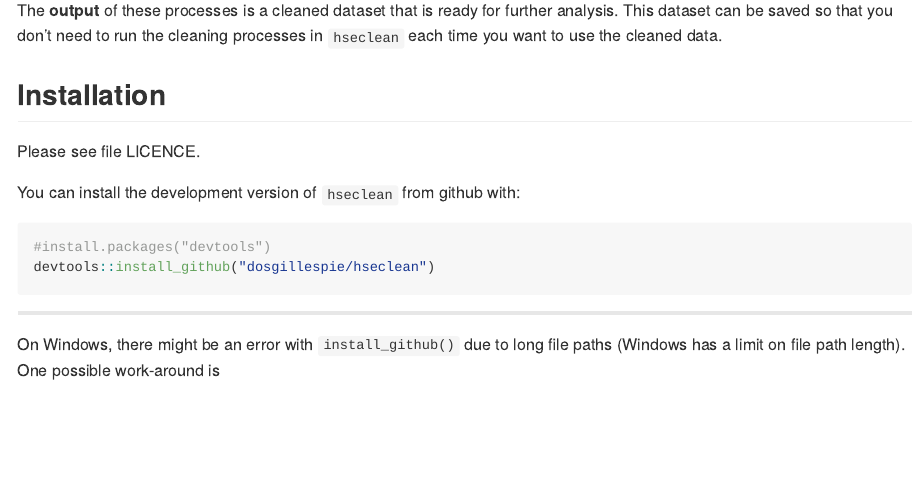
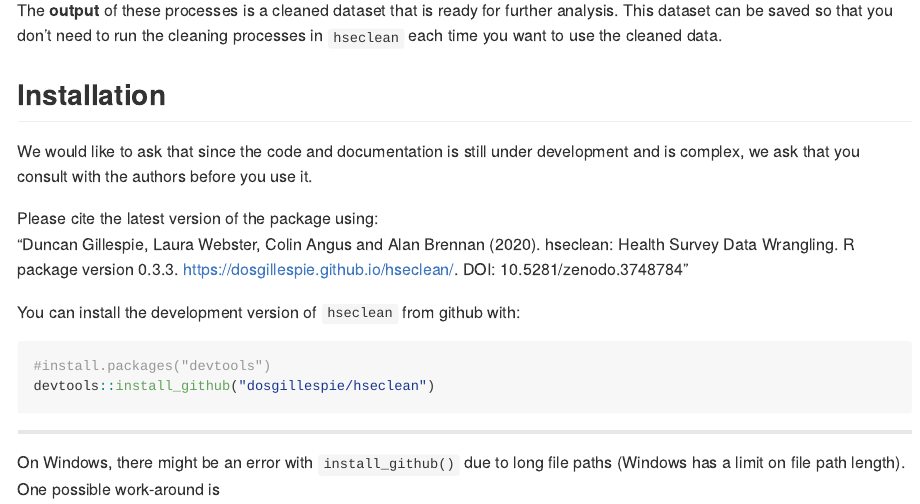
Before and after one commit to stapm-platform/hseclean, an R Markdown document (README.Rmd): the page in a window 1100 px wide, from 1090 px down. The pictures show the output file README.md that the author committed with the source, drawn offline in the style of GitHub; long lines of code are wrapped; badge pictures from the web are left out.

Commit message:
edit license

```diff
--- a/README.Rmd
+++ b/README.Rmd
@@ -47,7 +47,10 @@ The **output** of these processes is a cleaned dataset that is ready for further
 
 ## Installation
 
-Please see file LICENCE.
+We would like to ask that since the code and documentation is still under development and is complex, we ask that you consult with the authors before you use it.
+
+Please cite the latest version of the package using:
+"Duncan Gillespie, Laura Webster, Colin Angus and Alan Brennan (2020). hseclean: Health Survey Data Wrangling. R package version 0.3.3. https://dosgillespie.github.io/hseclean/. DOI: 10.5281/zenodo.3748784"
 
 You can install the development version of `hseclean` from github with:
 
```
Also changed, not shown: LICENSE.md (added), README.md, _pkgdown.yml (line endings or trailing spaces), docs/pkgdown.yml, 6 other files.
